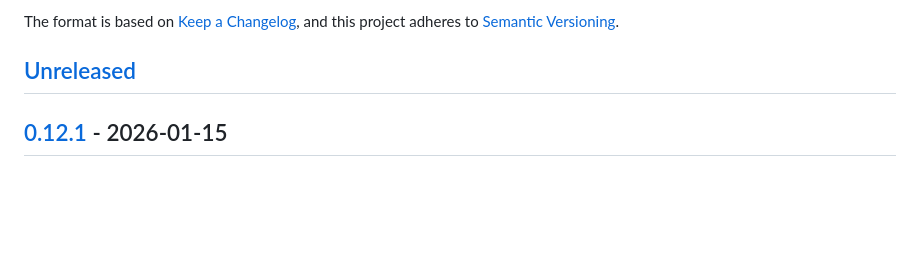
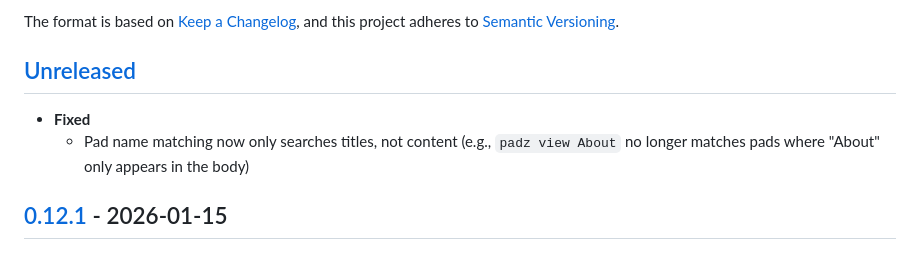
Before and after one commit to arthur-debert/padz, a Markdown page: CHANGELOG.md, the part around the change. GitHub-like rendering; blank space fills up the shorter version.

Commit message:
docs: add title-only matching fix to changelog
Co-Authored-By: Claude Opus 4.5 <noreply@anthropic.com>

```diff
--- a/CHANGELOG.md
+++ b/CHANGELOG.md
@@ -5,6 +5,9 @@ All notable changes to this project will be documented in this file.
 The format is based on [Keep a Changelog](https://keepachangelog.com/en/1.1.0/), and this project adheres to [Semantic Versioning](https://semver.org/spec/v2.0.0.html).
 
 ## [Unreleased]
+
+- **Fixed**
+  - Pad name matching now only searches titles, not content (e.g., `padz view About` no longer matches pads where "About" only appears in the body)
 
 ## [0.12.1] - 2026-01-15
 
```
